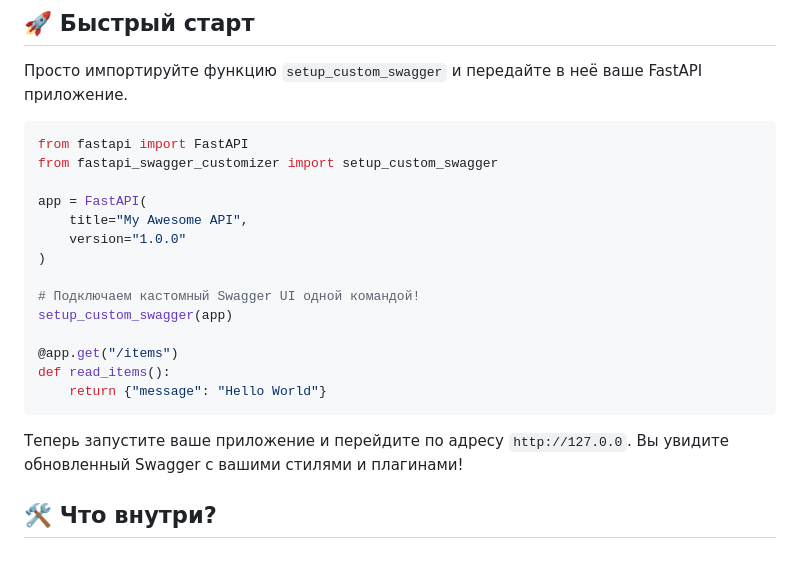
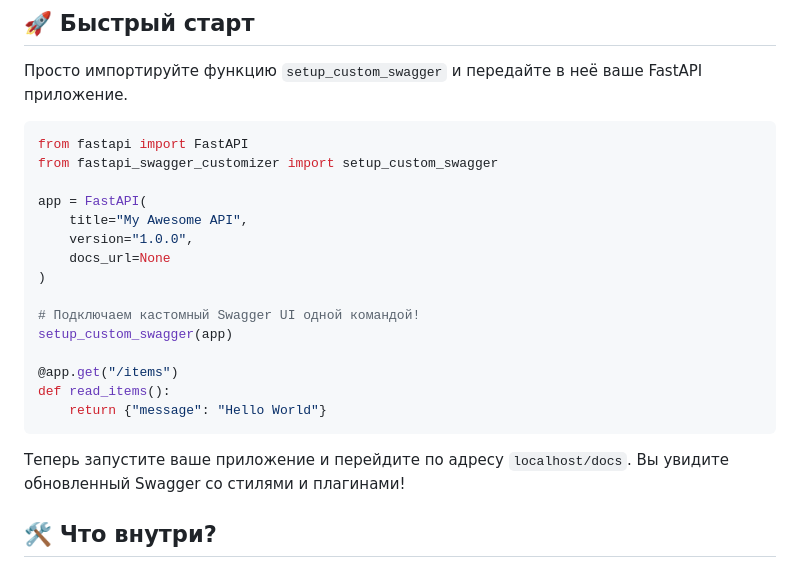
Before and after one commit to MRPlover/fastapi-swagger-customizer, a Markdown page: README.md, the part around the change. GitHub-like rendering.

Commit message:
README: some refs

````diff
--- a/README.md
+++ b/README.md
@@ -30,7 +30,8 @@ from fastapi_swagger_customizer import setup_custom_swagger
 
 app = FastAPI(
     title="My Awesome API",
-    version="1.0.0"
+    version="1.0.0",
+    docs_url=None
 )
 
 # Подключаем кастомный Swagger UI одной командой!
@@ -41,7 +42,7 @@ def read_items():
     return {"message": "Hello World"}
 ```
 
-Теперь запустите ваше приложение и перейдите по адресу `http://127.0.0`. Вы увидите обновленный Swagger с вашими стилями и плагинами!
+Теперь запустите ваше приложение и перейдите по адресу `localhost/docs`. Вы увидите обновленный Swagger со стилями и плагинами!
 
 ## 🛠️ Что внутри?
 
````
